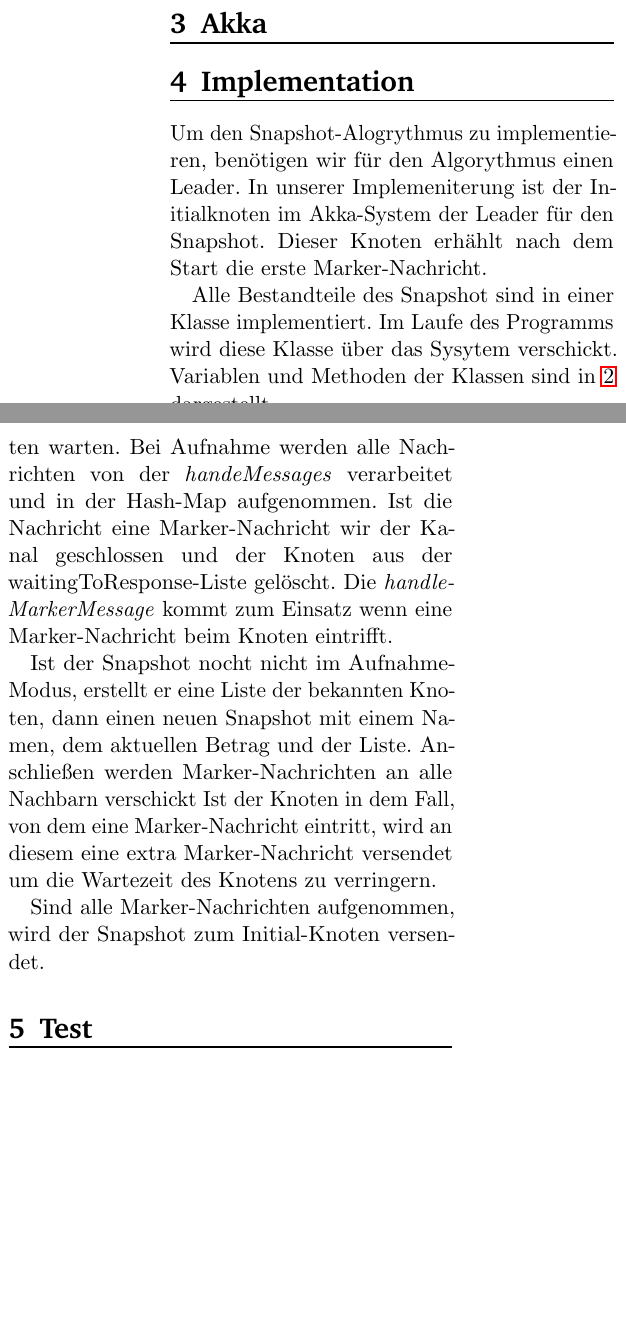
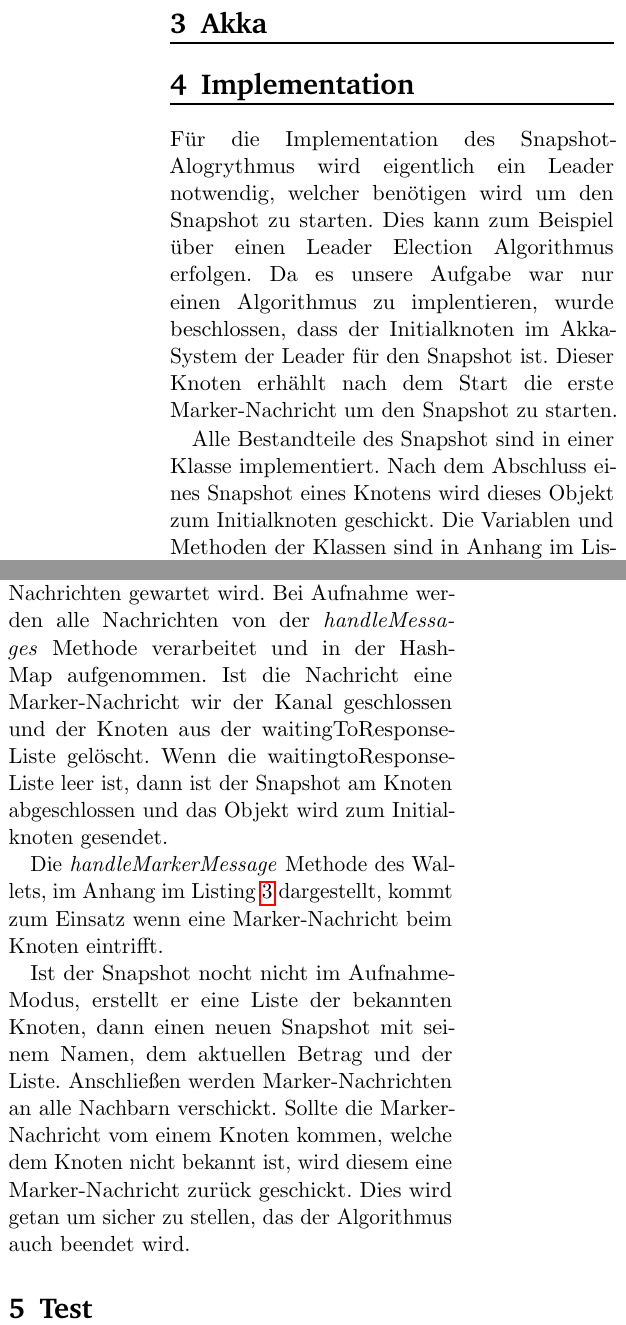
Before and after one commit to DenniJensen/Verteilte-Systeme, a LaTeX paper (seminar/ausarbeitung/template.tex, which reads seminar/ausarbeitung/text/implementation.tex): two parts of the columns of page 2 of 4, joined at a grey line, cut so that both start at the same text, the shorter picture padded with empty space. Compiled offline with pdfLaTeX.

Commit message:
Update implementation.tex
Small corrections

```diff
--- a/seminar/ausarbeitung/text/implementation.tex
+++ b/seminar/ausarbeitung/text/implementation.tex
@@ -1,11 +1,15 @@
 \section{Implementation}
 \label{sec:impl}
-Um den Snapshot-Alogrythmus zu implementieren, benötigen wir für den
-Algorythmus einen Leader. In unserer Implemeniterung ist der Initialknoten im
-Akka-System der Leader für den Snapshot. Dieser Knoten erhählt nach dem Start
-die erste Marker-Nachricht.
+Für die Implementation des Snapshot-Alogrythmus wird eigentlich ein Leader
+notwendig, welcher benötigen wird um den Snapshot zu starten. Dies kann zum
+Beispiel über einen Leader Election Algorithmus erfolgen. Da es unsere Aufgabe
+war nur einen Algorithmus zu implentieren, wurde beschlossen, dass der
+Initialknoten im Akka-System der Leader für den Snapshot ist. Dieser Knoten
+erhählt nach dem Start die erste Marker-Nachricht um den Snapshot zu starten.
 
-Alle Bestandteile des Snapshot sind in einer Klasse implementiert. Im Laufe
-des Programms wird diese Klasse über das Sysytem verschickt.
-Variablen und Methoden der Klassen sind in \ref{lst:sclass} dargestellt.
+Alle Bestandteile des Snapshot sind in einer Klasse implementiert. Nach dem
+Abschluss eines Snapshot eines Knotens wird dieses Objekt zum Initialknoten
+geschickt.
+Die Variablen und Methoden der Klassen sind in Anhang im Listing \ref{lst:sclass}
+dargestellt.
 
@@ -28,18 +32,20 @@ Ein Snapshot startet mit dem Namen des Knotens, dessen Betra und einer Liste
-von Kanälen, die auf Marker Nachrichten warten.
-Bei Aufnahme werden alle Nachrichten von der \textit{handeMessages}
+Ein Snapshot startet mit dem Namen des Knotens, dessen aktuellen Betrag und
+einer Liste von Knoten, von denen auf Marker-Nachrichten gewartet wird.
+Bei Aufnahme werden alle Nachrichten von der \textit{handleMessages} Methode
 verarbeitet und in der Hash-Map aufgenommen.
 Ist die Nachricht eine Marker-Nachricht wir der Kanal geschlossen und der
 Knoten aus der waitingToResponse-Liste gelöscht.
-Die \textit{handleMarkerMessage} kommt zum Einsatz wenn eine Marker-Nachricht
+Wenn die waitingtoResponse-Liste leer ist, dann ist der Snapshot am Knoten
+abgeschlossen und das Objekt wird zum Initialknoten gesendet.
+
+Die \textit{handleMarkerMessage} Methode des Wallets, im Anhang im Listing
+\ref{lst:makerHandler} dargestellt, kommt zum Einsatz wenn eine Marker-Nachricht
 beim Knoten eintrifft.
 
 Ist der Snapshot nocht nicht im Aufnahme-Modus, erstellt er eine Liste der
-bekannten Knoten, dann einen neuen Snapshot mit einem Namen, dem aktuellen
+bekannten Knoten, dann einen neuen Snapshot mit seinem Namen, dem aktuellen
 Betrag und der Liste. Anschließen werden Marker-Nachrichten an alle Nachbarn
-verschickt
-Ist der Knoten in dem Fall, von dem eine Marker-Nachricht eintritt, wird
-an diesem eine extra Marker-Nachricht versendet um die Wartezeit des
-Knotens zu verringern.
-
-Sind alle Marker-Nachrichten aufgenommen, wird der Snapshot zum Initial-Knoten
-versendet.
+verschickt.
+Sollte die Marker-Nachricht vom einem Knoten kommen, welche dem Knoten nicht
+bekannt ist, wird diesem eine Marker-Nachricht zurück geschickt.
+Dies wird getan um sicher zu stellen, das der Algorithmus auch beendet wird.
```
Also changed, not shown: seminar/ausarbeitung/text/implementation.tex (24 more changed lines).
